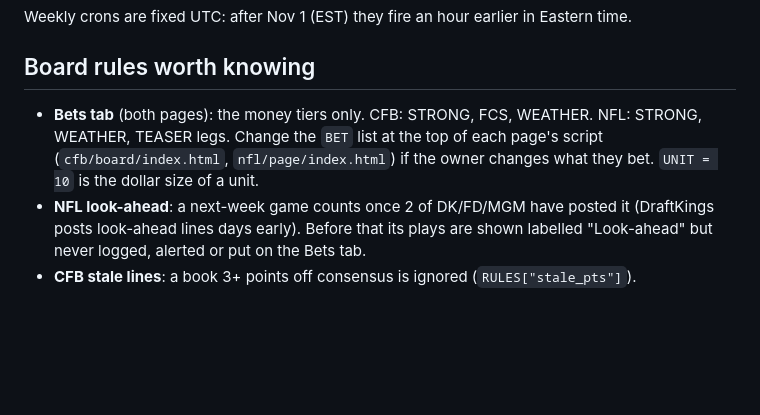
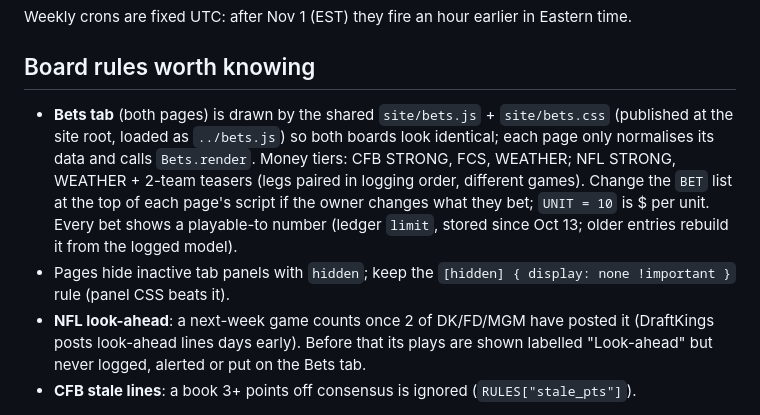
Before and after one commit to kcrampton109-beep/Boards, a Markdown page: CLAUDE.md, the part around the change. GitHub-like rendering; blank space fills up the shorter version.

Commit message:
CLAUDE.md: shared Bets tab notes
Co-Authored-By: Claude Opus 5.5 <noreply@anthropic.com>

```diff
--- a/CLAUDE.md
+++ b/CLAUDE.md
@@ -24,9 +24,12 @@ matter more than win-loss; judge changes by CLV first. Ask the owner before chan
 Weekly crons are fixed UTC: after Nov 1 (EST) they fire an hour earlier in Eastern time.
 
 ## Board rules worth knowing
-- **Bets tab** (both pages): the money tiers only. CFB: STRONG, FCS, WEATHER. NFL: STRONG, WEATHER, TEASER legs.
-  Change the `BET` list at the top of each page's script (`cfb/board/index.html`, `nfl/page/index.html`) if the owner
-  changes what they bet. `UNIT = 10` is the dollar size of a unit.
+- **Bets tab** (both pages) is drawn by the shared `site/bets.js` + `site/bets.css` (published at the site root, loaded as
+  `../bets.js`) so both boards look identical; each page only normalises its data and calls `Bets.render`. Money tiers:
+  CFB STRONG, FCS, WEATHER; NFL STRONG, WEATHER + 2-team teasers (legs paired in logging order, different games).
+  Change the `BET` list at the top of each page's script if the owner changes what they bet; `UNIT = 10` is $ per unit.
+  Every bet shows a playable-to number (ledger `limit`, stored since Oct 13; older entries rebuild it from the logged model).
+- Pages hide inactive tab panels with `hidden`; keep the `[hidden] { display: none !important }` rule (panel CSS beats it).
 - **NFL look-ahead**: a next-week game counts once 2 of DK/FD/MGM have posted it (DraftKings posts look-ahead lines
   days early). Before that its plays are shown labelled "Look-ahead" but never logged, alerted or put on the Bets tab.
 - **CFB stale lines**: a book 3+ points off consensus is ignored (`RULES["stale_pts"]`).
```
